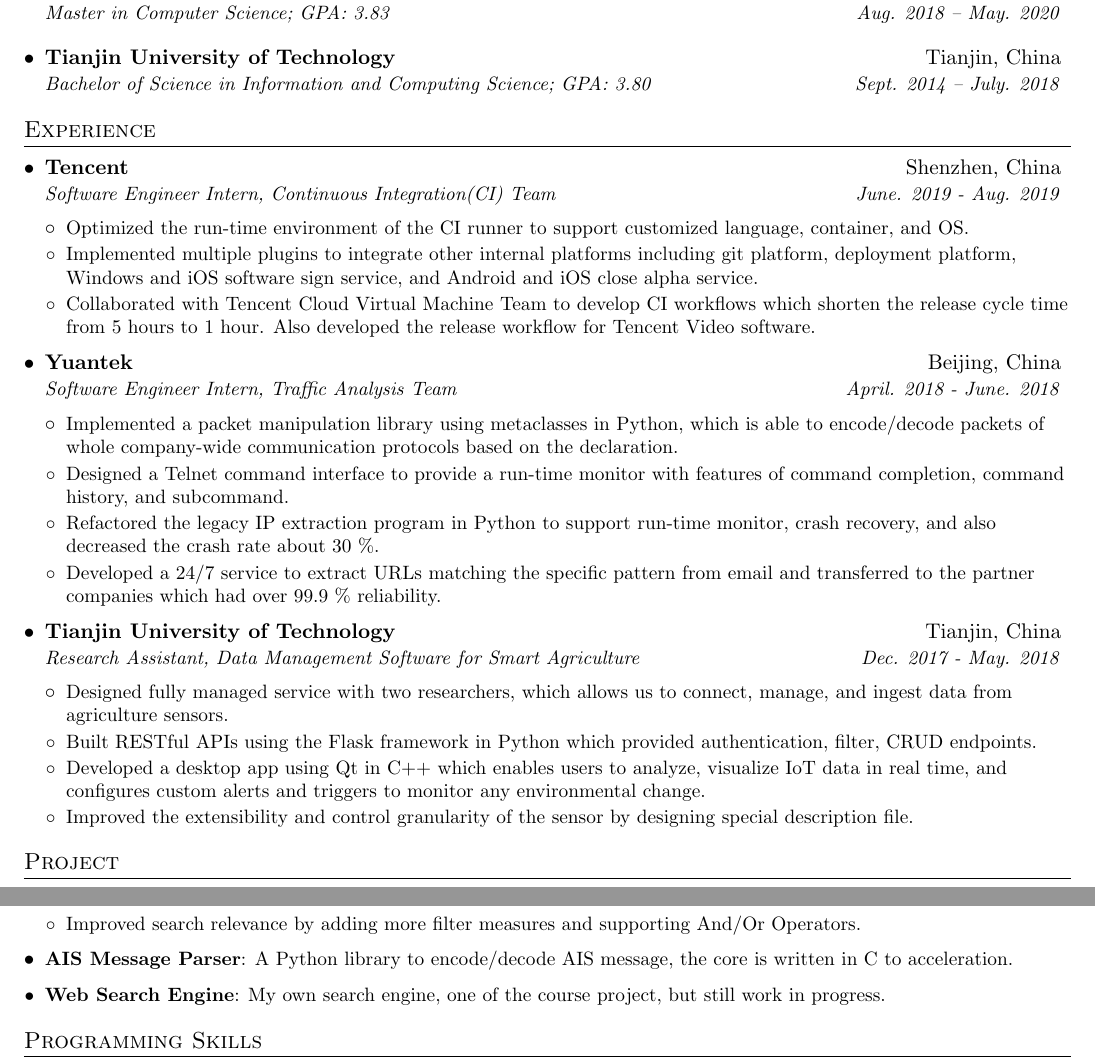
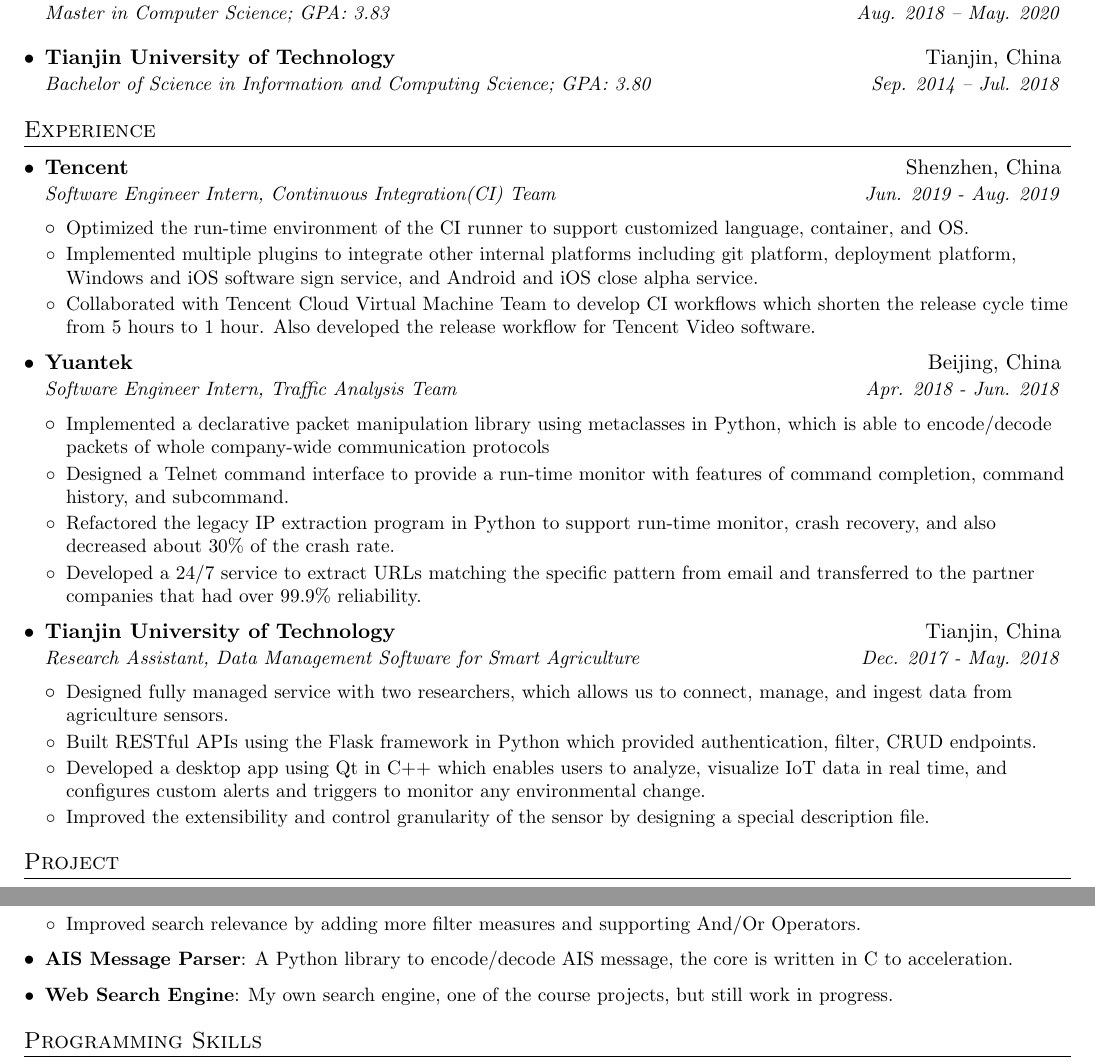
Before and after one commit to macrovve/resume, a LaTeX CV (resume.tex): two parts of the page, joined at a grey line, cut so that both start at the same text. Compiled offline with pdfLaTeX.

Commit message:
Fix some typo and keep time format consistent

```diff
--- a/resume.tex
+++ b/resume.tex
@@ -71,7 +71,7 @@
 \newcommand{\generalEvent}[2]{
   \vspace{-1pt}\item
     \begin{tabular*}{0.97\textwidth}[t]{l@{\extracolsep{\fill}}r}
-      \textbf{#1} & #2
+      \textbf{#1} & \textit{\small #2}
     \end{tabular*}\vspace{-5pt}
 }
 
@@ -109,7 +109,7 @@
       {Master in Computer Science;  GPA: 3.83}{Aug. 2018 -- May. 2020}
     \eventWithDetail
       {Tianjin University of Technology}{Tianjin, China}
-      {Bachelor of Science in Information and Computing Science;  GPA: 3.80}{Sept. 2014 -- July. 2018}
+      {Bachelor of Science in Information and Computing Science;  GPA: 3.80}{Sep. 2014 -- Jul. 2018}
   \eventListEnd
 
 
@@ -120,7 +120,7 @@
     \eventWithDetail
     % good
       {Tencent}{Shenzhen, China}
-      {Software Engineer Intern, Continuous Integration(CI) Team}{June. 2019 - Aug. 2019}
+      {Software Engineer Intern, Continuous Integration(CI) Team}{Jun. 2019 - Aug. 2019}
       \entryListStart
         \generalEntry
           {Optimized the run-time environment of the CI runner to support customized language, container, and OS.}
@@ -132,16 +132,16 @@
 
     \eventWithDetail
       {Yuantek}{Beijing, China}
-      {Software Engineer Intern, Traffic Analysis Team}{April. 2018 - June. 2018}
+      {Software Engineer Intern, Traffic Analysis Team}{Apr. 2018 - Jun. 2018}
       \entryListStart
         \generalEntry
-            {Implemented a packet manipulation library using metaclasses in Python, which is able to encode/decode packets of whole company-wide communication protocols based on the declaration.}
+            {Implemented a declarative packet manipulation library using metaclasses in Python, which is able to encode/decode packets of whole company-wide communication protocols}
         \generalEntry
             {Designed a Telnet command interface to provide a run-time monitor with features of command completion, command history, and subcommand.}
         \generalEntry
-            {Refactored the legacy IP extraction program in Python to support run-time monitor, crash recovery, and also decreased the crash rate about 30 \%.}
+            {Refactored the legacy IP extraction program in Python to support run-time monitor, crash recovery, and also decreased about 30\% of the crash rate.}
         \generalEntry
-            {Developed a 24/7 service to extract URLs matching the specific pattern from email and transferred to the partner companies which had over 99.9 \% reliability. }
+            {Developed a 24/7 service to extract URLs matching the specific pattern from email and transferred to the partner companies that had over 99.9\% reliability. }
 
 
       \entryListEnd
@@ -157,7 +157,7 @@
             \generalEntry
                 {Developed a desktop app using Qt in C++ which enables users to analyze, visualize IoT data in real time, and configures custom alerts and triggers to monitor any environmental change.}
             \generalEntry
-                {Improved the extensibility and control granularity of the sensor by designing special description file.}
+                {Improved the extensibility and control granularity of the sensor by designing a special description file.}
         \entryListEnd
 
   \eventListEnd
@@ -177,7 +177,7 @@
             {Improved search relevance by adding more filter measures and supporting And/Or Operators. }
         \entryListEnd
     \entryWithKeyword{AIS Message Parser}{A Python library to encode/decode AIS message, the core is written in C to acceleration.}
-    \entryWithKeyword{Web Search Engine}{My own search engine, one of the course project, but still work in progress.}
+    \entryWithKeyword{Web Search Engine}{My own search engine, one of the course projects, but still work in progress.}
   \eventListEnd
 
 
```
